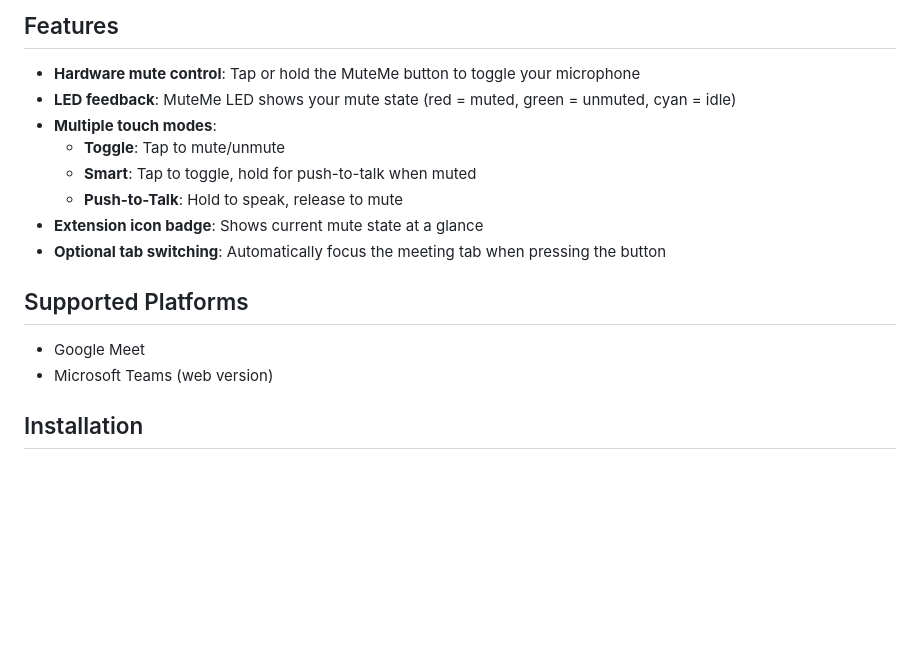
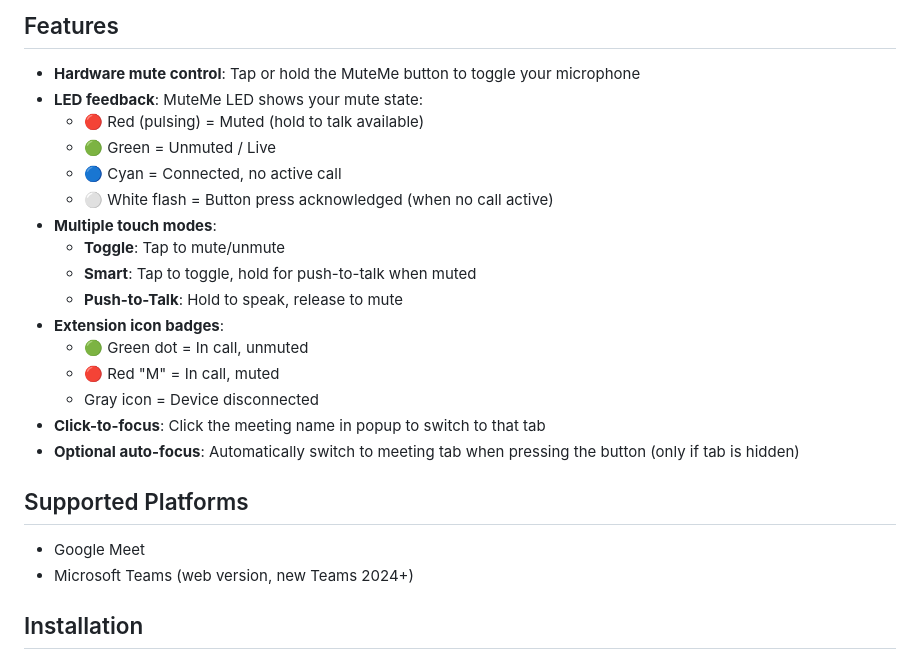
Before and after one commit to nalajcie/muteme-chrome-webhid-extension, a Markdown page: README.md, the part around one of its changes. Drawn GitHub-style; blank space fills up the shorter version.

```diff
--- a/README.md
+++ b/README.md
@@ -5,18 +5,26 @@ Control your meeting mute status with the [MuteMe](https://muteme.com/) hardware
 ## Features
 
 - **Hardware mute control**: Tap or hold the MuteMe button to toggle your microphone
-- **LED feedback**: MuteMe LED shows your mute state (red = muted, green = unmuted, cyan = idle)
+- **LED feedback**: MuteMe LED shows your mute state:
+  - 🔴 Red (pulsing) = Muted (hold to talk available)
+  - 🟢 Green = Unmuted / Live
+  - 🔵 Cyan = Connected, no active call
+  - ⚪ White flash = Button press acknowledged (when no call active)
 - **Multiple touch modes**:
   - **Toggle**: Tap to mute/unmute
   - **Smart**: Tap to toggle, hold for push-to-talk when muted
   - **Push-to-Talk**: Hold to speak, release to mute
-- **Extension icon badge**: Shows current mute state at a glance
-- **Optional tab switching**: Automatically focus the meeting tab when pressing the button
+- **Extension icon badges**:
+  - 🟢 Green dot = In call, unmuted
+  - 🔴 Red "M" = In call, muted
+  - Gray icon = Device disconnected
+- **Click-to-focus**: Click the meeting name in popup to switch to that tab
+- **Optional auto-focus**: Automatically switch to meeting tab when pressing the button (only if tab is hidden)
 
 ## Supported Platforms
 
 - Google Meet
-- Microsoft Teams (web version)
+- Microsoft Teams (web version, new Teams 2024+)
 
 ## Installation
 
```
Also changed, not shown: other parts of README.md (+30 -14 lines), docs/implementation-plan.md (+37 -13 lines).
